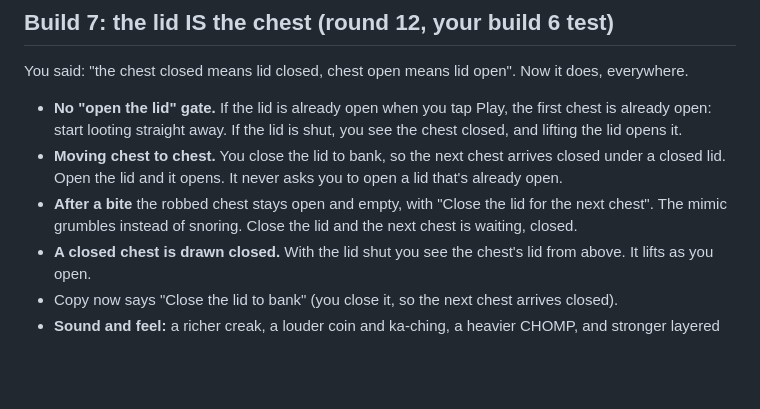
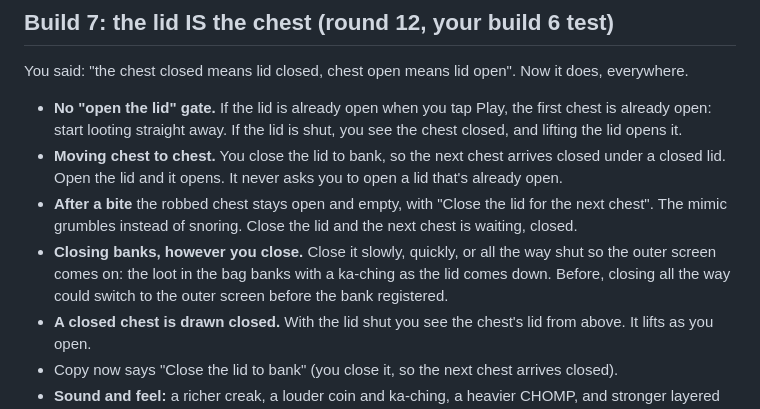
Before and after one commit to pravegm/hush, a Markdown page: docs/HANDOVER.md, the part around the change. Rendered like a GitHub page; blank space fills up the shorter version.

Commit message:
Handover: build 7 (round 12, the lid is the chest)
Co-Authored-By: Claude Opus 5.5 <noreply@anthropic.com>

```diff
--- a/docs/HANDOVER.md
+++ b/docs/HANDOVER.md
@@ -9,6 +9,9 @@ You said: "the chest closed means lid closed, chest open means lid open". Now it
   lid and it opens. It never asks you to open a lid that's already open.
 - **After a bite** the robbed chest stays open and empty, with "Close the lid for the next chest". The mimic grumbles
   instead of snoring. Close the lid and the next chest is waiting, closed.
+- **Closing banks, however you close.** Close it slowly, quickly, or all the way shut so the outer screen comes on:
+  the loot in the bag banks with a ka-ching as the lid comes down. Before, closing all the way could switch to the
+  outer screen before the bank registered.
 - **A closed chest is drawn closed.** With the lid shut you see the chest's lid from above. It lifts as you open.
 - Copy now says "Close the lid to bank" (you close it, so the next chest arrives closed).
 - **Sound and feel:** a richer creak, a louder coin and ka-ching, a heavier CHOMP, and stronger layered vibration.
```
